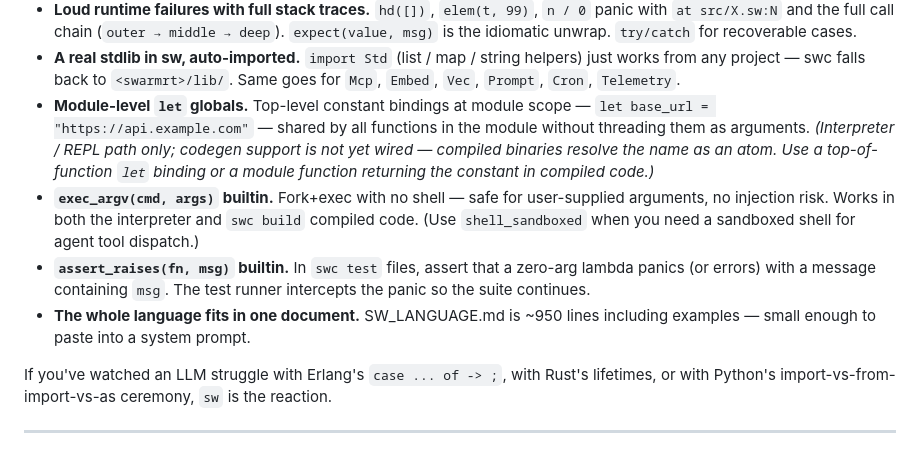
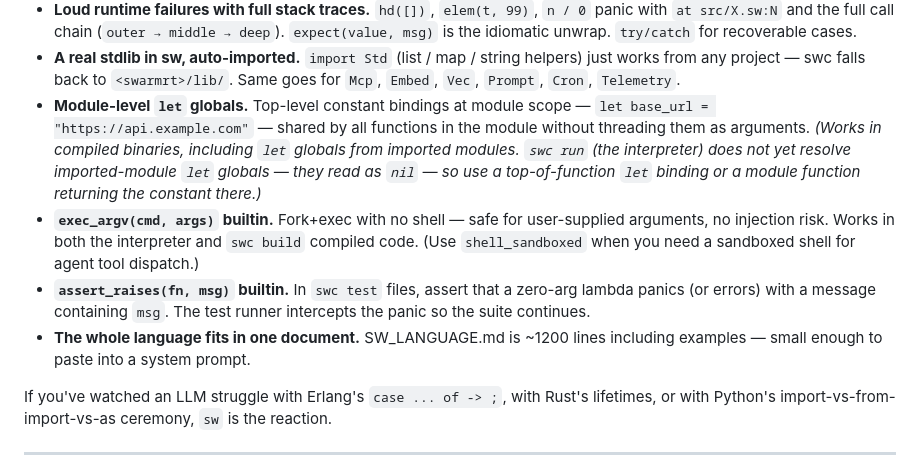
Before and after one commit to skyblanket/swarmrt, a Markdown page: README.md, the part around the change. GitHub-like rendering.

```diff
--- a/README.md
+++ b/README.md
@@ -193,10 +193,10 @@ Most languages were designed for humans first; LLM ergonomics are a happy accide
 - **Compile-time "did you mean?"** for unknown function names. `unknown function 'strng_length' — did you mean 'string_length'?` Levenshtein over builtins + module funcs.
 - **Loud runtime failures with full stack traces.** `hd([])`, `elem(t, 99)`, `n / 0` panic with `at src/X.sw:N` and the full call chain (`outer → middle → deep`). `expect(value, msg)` is the idiomatic unwrap. `try/catch` for recoverable cases.
 - **A real stdlib in sw, auto-imported.** `import Std` (list / map / string helpers) just works from any project — swc falls back to `<swarmrt>/lib/`. Same goes for `Mcp`, `Embed`, `Vec`, `Prompt`, `Cron`, `Telemetry`.
-- **Module-level `let` globals.** Top-level constant bindings at module scope — `let base_url = "https://api.example.com"` — shared by all functions in the module without threading them as arguments. *(Interpreter / REPL path only; codegen support is not yet wired — compiled binaries resolve the name as an atom. Use a top-of-function `let` binding or a module function returning the constant in compiled code.)*
+- **Module-level `let` globals.** Top-level constant bindings at module scope — `let base_url = "https://api.example.com"` — shared by all functions in the module without threading them as arguments. *(Works in compiled binaries, including `let` globals from imported modules. `swc run` (the interpreter) does not yet resolve imported-module `let` globals — they read as `nil` — so use a top-of-function `let` binding or a module function returning the constant there.)*
 - **`exec_argv(cmd, args)` builtin.** Fork+exec with no shell — safe for user-supplied arguments, no injection risk. Works in both the interpreter and `swc build` compiled code. (Use `shell_sandboxed` when you need a sandboxed shell for agent tool dispatch.)
 - **`assert_raises(fn, msg)` builtin.** In `swc test` files, assert that a zero-arg lambda panics (or errors) with a message containing `msg`. The test runner intercepts the panic so the suite continues.
-- **The whole language fits in one document.** SW_LANGUAGE.md is ~950 lines including examples — small enough to paste into a system prompt.
+- **The whole language fits in one document.** SW_LANGUAGE.md is ~1200 lines including examples — small enough to paste into a system prompt.
 
 If you've watched an LLM struggle with Erlang's `case ... of -> ;`, with Rust's lifetimes, or with Python's import-vs-from-import-vs-as ceremony, `sw` is the reaction.
 
```
Also changed, not shown: docs/SW_LANGUAGE.md (+2 -2 lines).
